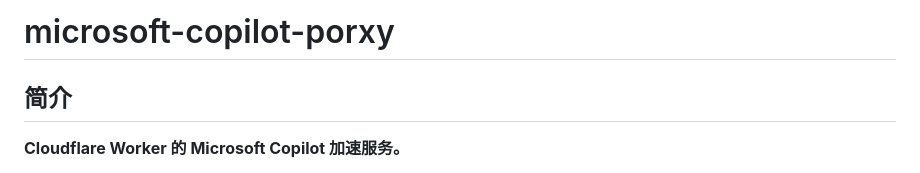
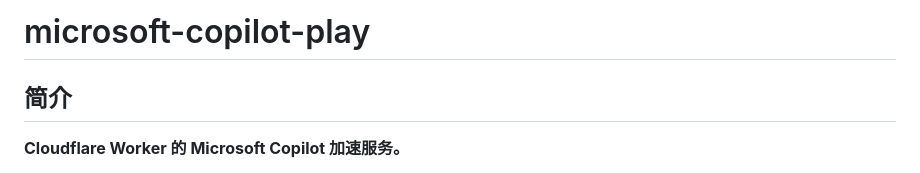
Before and after one commit to jianjianai/ms-copilot-play, a Markdown page: README.md, the part around the change. Rendered like a GitHub page.

```diff
--- a/README.md
+++ b/README.md
@@ -1,4 +1,4 @@
-# microsoft-copilot-porxy
+# microsoft-copilot-play
 ## 简介
 
 **Cloudflare Worker 的 Microsoft Copilot 加速服务。**
```
